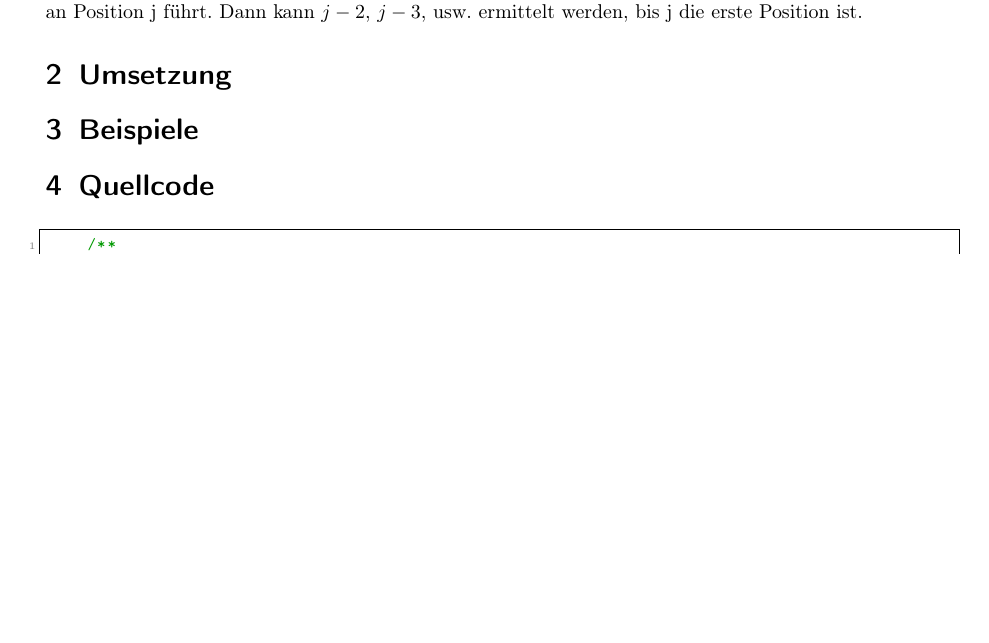
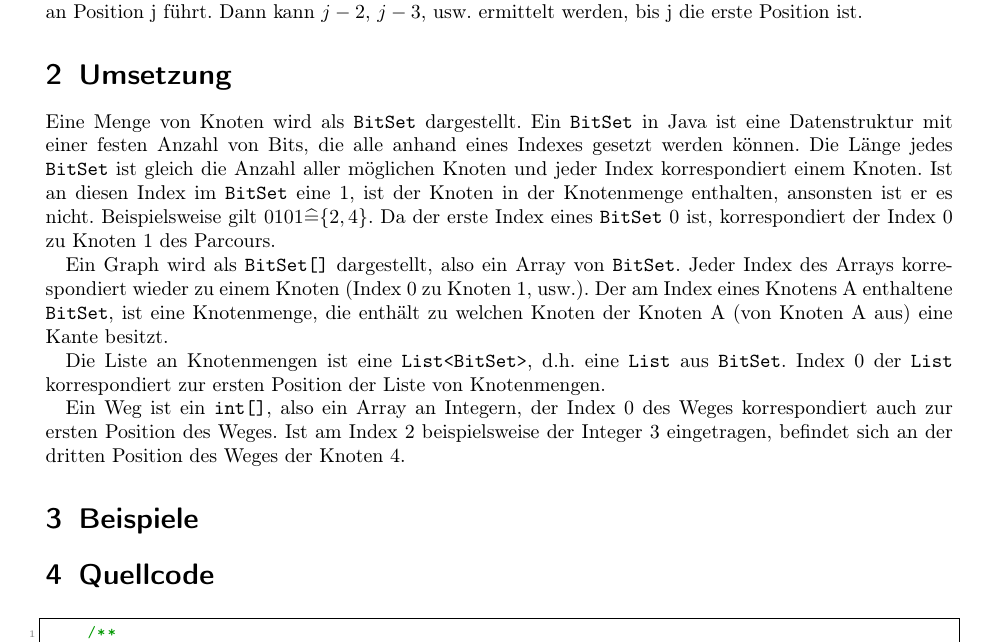
Before and after one commit to schiller-sql/bwinf, a LaTeX document (Aufgabe5/Huepfburg.tex): part of page 3 of 5, cut so that both start at the same text, the shorter picture padded with empty space. Compiled offline with pdfLaTeX.

Commit message:
Umsetzung Datenstrukturn Heufpguborg

```diff
--- a/Aufgabe5/Huepfburg.tex
+++ b/Aufgabe5/Huepfburg.tex
@@ -256,6 +256,31 @@
 
 
     \section{Umsetzung}\label{sec:umsetzung}
+	% Beispiel graph
+	Eine Menge von Knoten wird als \texttt{BitSet} dargestellt.
+	Ein \texttt{BitSet} in Java ist eine Datenstruktur mit einer festen Anzahl von Bits,
+	die alle anhand eines Indexes gesetzt werden können.
+	Die Länge jedes \texttt{BitSet} ist gleich die Anzahl aller möglichen Knoten
+	und jeder Index korrespondiert einem Knoten.
+	Ist an diesen Index im \texttt{BitSet} eine 1,
+	ist der Knoten in der Knotenmenge enthalten, ansonsten ist er es nicht.
+	Beispielsweise gilt $0101 \widehat{=} \{2, 4\}$.
+	Da der erste Index eines \texttt{BitSet} 0 ist,
+	korrespondiert der Index 0 zu Knoten 1 des Parcours.
+
+	Ein Graph wird als \texttt{BitSet[]} dargestellt, also ein Array von \texttt{BitSet}.
+	Jeder Index des Arrays korrespondiert wieder zu einem Knoten (Index 0 zu Knoten 1, usw.).
+	Der am Index eines Knotens A enthaltene \texttt{BitSet}, ist eine Knotenmenge,
+	die enthält zu welchen Knoten der Knoten A (von Knoten A aus) eine Kante besitzt.
+
+	Die Liste an Knotenmengen ist eine \texttt{List<BitSet>},
+	d.h. eine \texttt{List} aus \texttt{BitSet}.
+	Index 0 der \texttt{List} korrespondiert zur ersten Position der Liste von Knotenmengen.
+
+	Ein Weg ist ein \texttt{int[]}, also ein Array an Integern,
+	der Index 0 des Weges korrespondiert auch zur ersten Position des Weges.
+	Ist am Index 2 beispielsweise der Integer 3 eingetragen,
+	befindet sich an der dritten Position des Weges der Knoten 4.
 
 
     \section{Beispiele}\label{sec:beispiele}
```
